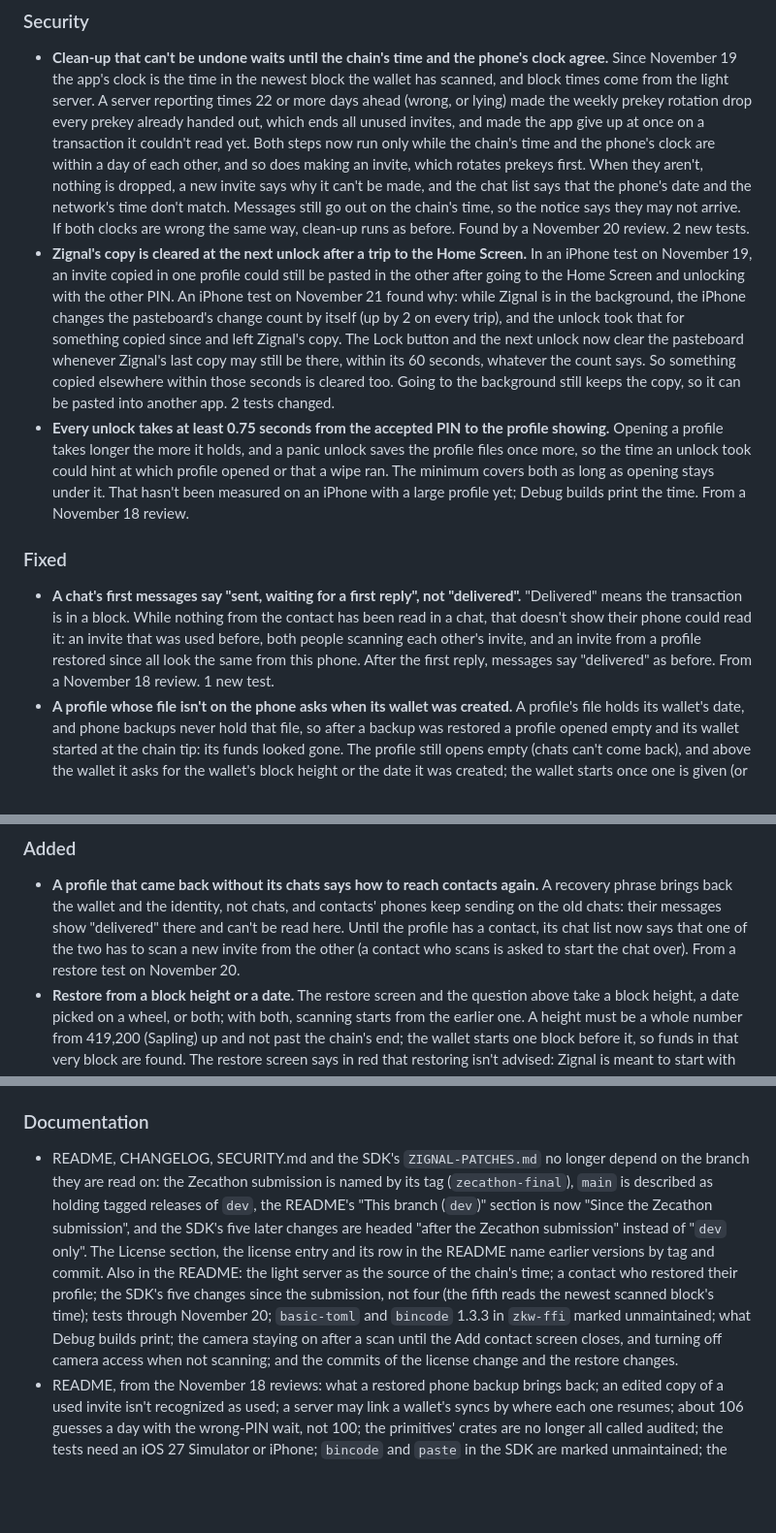
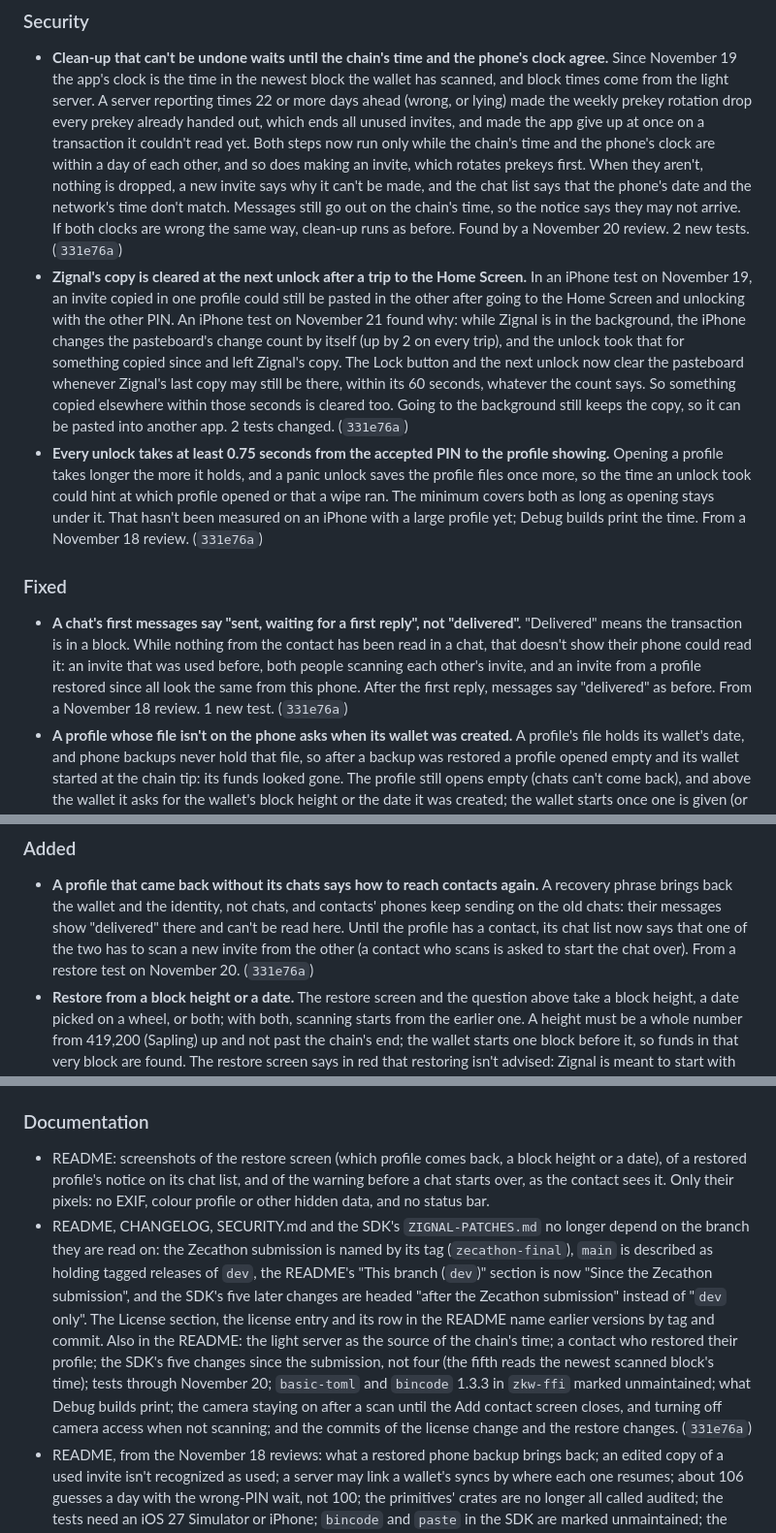
Before and after one commit to Zkignal/zignal, a Markdown page: CHANGELOG.md, 3 parts joined by grey strips. Shown at 97% size. GitHub-like rendering; blank space fills up the shorter version.

```diff
--- a/CHANGELOG.md
+++ b/CHANGELOG.md
@@ -24,7 +24,7 @@ the same commit.
   made, and the chat list says that the phone's date and the network's time don't match.
   Messages still go out on the chain's time, so the notice says they may not arrive. If both
   clocks are wrong the same way, clean-up runs as before. Found by a November 20 review.
-  2 new tests.
+  2 new tests. (`331e76a`)
 - **Zignal's copy is cleared at the next unlock after a trip to the Home Screen.** In an
   iPhone test on November 19, an invite copied in one profile could still be pasted in the
   other after going to the Home Screen and unlocking with the other PIN. An iPhone test on
@@ -34,13 +34,13 @@ the same commit.
   clear the pasteboard whenever Zignal's last copy may still be there, within its 60
   seconds, whatever the count says. So something copied elsewhere within those seconds is
   cleared too. Going to the background still keeps the copy, so it can be pasted into
-  another app. 2 tests changed.
+  another app. 2 tests changed. (`331e76a`)
 - **Every unlock takes at least 0.75 seconds from the accepted PIN to the profile showing.**
   Opening a profile takes longer the more it holds, and a panic unlock saves the profile
   files once more, so the time an unlock took could hint at which profile opened or that a
   wipe ran. The minimum covers both as long as opening stays under it. That hasn't been
   measured on an iPhone with a large profile yet; Debug builds print the time. From a
-  November 18 review.
+  November 18 review. (`331e76a`)
 
 ### Fixed
 - **A chat's first messages say "sent, waiting for a first reply", not "delivered".**
@@ -48,7 +48,7 @@ the same commit.
   read in a chat, that doesn't show their phone could read it: an invite that was used
   before, both people scanning each other's invite, and an invite from a profile restored
   since all look the same from this phone. After the first reply, messages say "delivered"
-  as before. From a November 18 review. 1 new test.
+  as before. From a November 18 review. 1 new test. (`331e76a`)
 - **A profile whose file isn't on the phone asks when its wallet was created.** A profile's
   file holds its wallet's date, and phone backups never hold that file, so after a backup was
   restored a profile opened empty and its wallet started at the chain tip: its funds looked
@@ -72,7 +72,7 @@ the same commit.
   keep sending on the old chats: their messages show "delivered" there and can't be read
   here. Until the profile has a contact, its chat list now says that one of the two has to
   scan a new invite from the other (a contact who scans is asked to start the chat over).
-  From a restore test on November 20.
+  From a restore test on November 20. (`331e76a`)
 - **Restore from a block height or a date.** The restore screen and the question above take a
   block height, a date picked on a wheel, or both; with both, scanning starts from the earlier
   one. A height must be a whole number from 419,200 (Sapling) up and not past the chain's
@@ -97,6 +97,10 @@ the same commit.
   No code changes. (`5bb6e53`)
 
 ### Documentation
+- README: screenshots of the restore screen (which profile comes back, a block height or a
+  date), of a restored profile's notice on its chat list, and of the warning before a chat
+  starts over, as the contact sees it. Only their pixels: no EXIF, colour profile or other
+  hidden data, and no status bar.
 - README, CHANGELOG, SECURITY.md and the SDK's `ZIGNAL-PATCHES.md` no longer depend on the
   branch they are read on: the Zecathon submission is named by its tag (`zecathon-final`),
   `main` is described as holding tagged releases of `dev`, the README's "This branch
@@ -108,7 +112,7 @@ the same commit.
   newest scanned block's time); tests through November 20; `basic-toml` and `bincode` 1.3.3
   in `zkw-ffi` marked unmaintained; what Debug builds print; the camera staying on after a
   scan until the Add contact screen closes, and turning off camera access when not scanning;
-  and the commits of the license change and the restore changes.
+  and the commits of the license change and the restore changes. (`331e76a`)
 - README, from the November 18 reviews: what a restored phone backup brings back; an edited
   copy of a used invite isn't recognized as used; a server may link a wallet's syncs by where
   each one resumes; about 106 guesses a day with the wrong-PIN wait, not 100; the primitives'
```
Also changed, not shown: README.md (+19 -1 lines), pics/16-Recovery-Warning.png (added), pics/17-Recovery-Warning-Pin1Pin2Both.png (added), pics/18-Recovery-Date-Height.png (added), pics/19-Rec-Profile-Chats-Notification.png (added), pics/20-Scanners-Phone-Notification.png (added).
